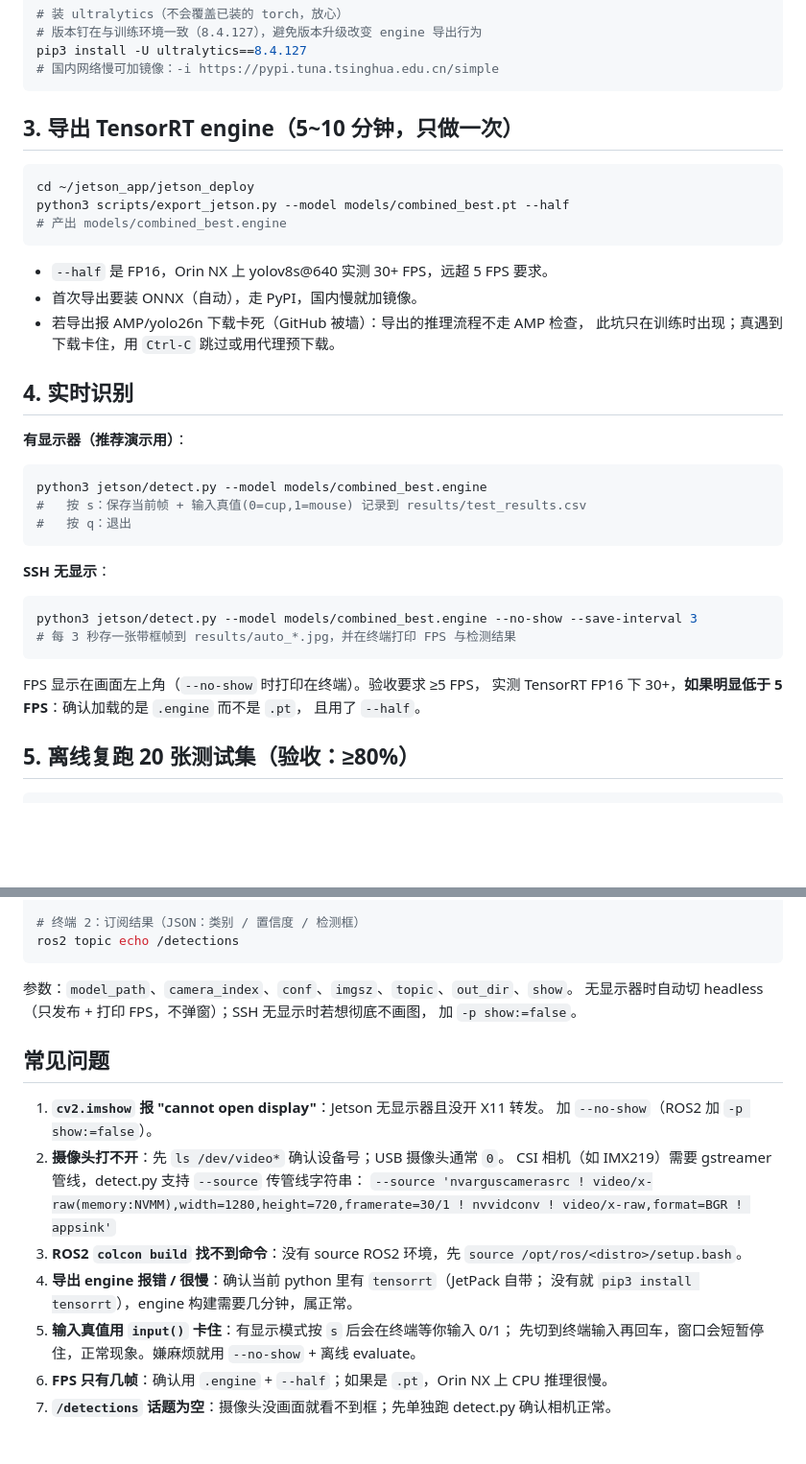
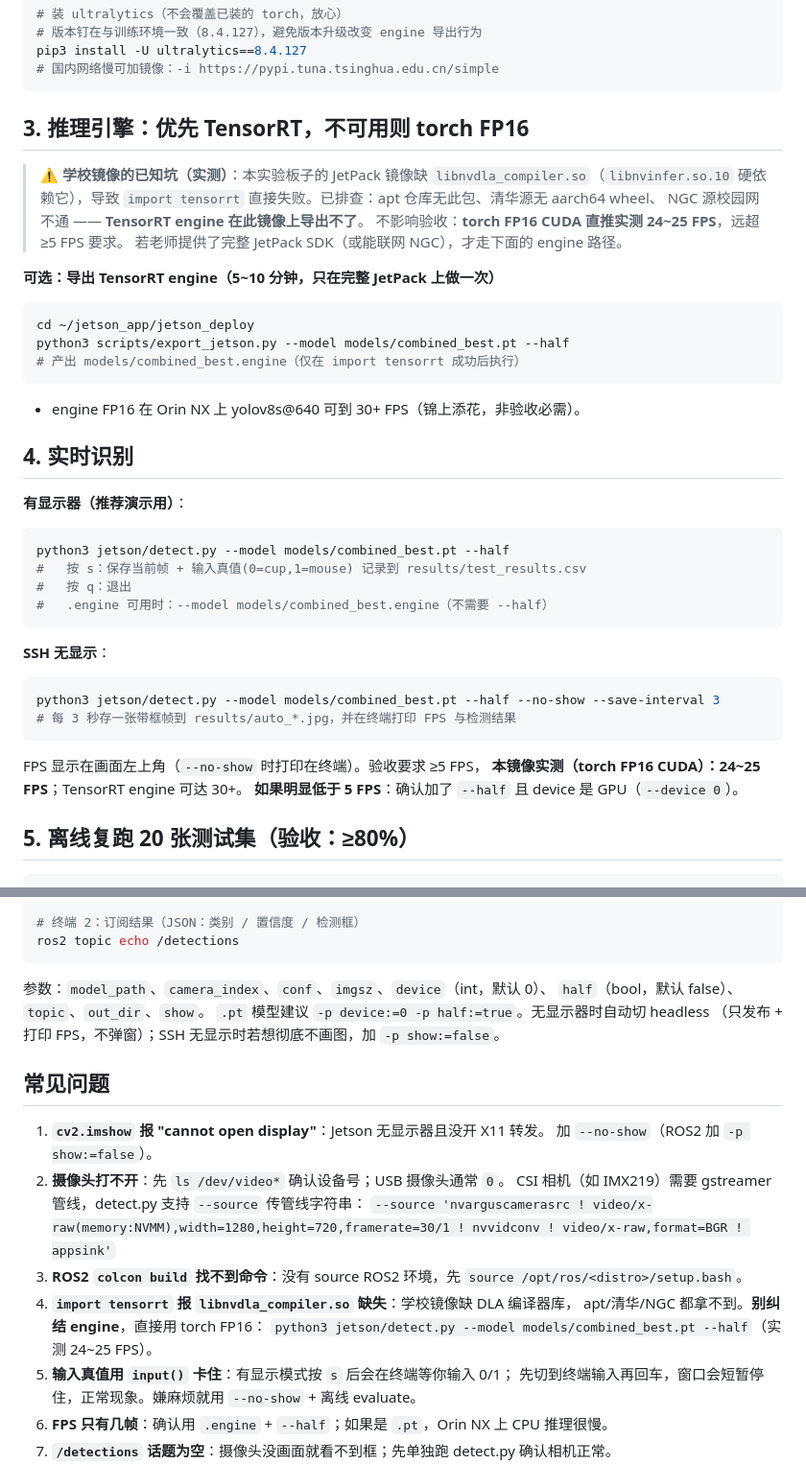
Before and after one commit to masai114514/object_detection_lab, a Markdown page: docs/jetson_deploy.md, 2 parts joined by grey strips. Shown at 96% size. GitHub-like rendering; blank space fills up the shorter version.

Commit message:
文档：标注学校镜像 tensorrt 不可用（缺 libnvdla_compiler.so），部署改用 torch FP16（实测 24-25 FPS）

````diff
--- a/docs/jetson_deploy.md
+++ b/docs/jetson_deploy.md
@@ -57,37 +57,42 @@ pip3 install -U ultralytics==8.4.127
 # 国内网络慢可加镜像：-i https://pypi.tuna.tsinghua.edu.cn/simple
 ```
 
-## 3. 导出 TensorRT engine（5~10 分钟，只做一次）
+## 3. 推理引擎：优先 TensorRT，不可用则 torch FP16
 
+> **⚠ 学校镜像的已知坑（实测）**：本实验板子的 JetPack 镜像缺
+> `libnvdla_compiler.so`（`libnvinfer.so.10` 硬依赖它），导致
+> `import tensorrt` 直接失败。已排查：apt 仓库无此包、清华源无 aarch64 wheel、
+> NGC 源校园网不通 —— **TensorRT engine 在此镜像上导出不了**。
+> 不影响验收：**torch FP16 CUDA 直推实测 24~25 FPS**，远超 ≥5 FPS 要求。
+> 若老师提供了完整 JetPack SDK（或能联网 NGC），才走下面的 engine 路径。
+
+**可选：导出 TensorRT engine（5~10 分钟，只在完整 JetPack 上做一次）**
 ```bash
 cd ~/jetson_app/jetson_deploy
 python3 scripts/export_jetson.py --model models/combined_best.pt --half
-# 产出 models/combined_best.engine
+# 产出 models/combined_best.engine（仅在 import tensorrt 成功后执行）
 ```
-
-- `--half` 是 FP16，Orin NX 上 yolov8s@640 实测 30+ FPS，远超 5 FPS 要求。
-- 首次导出要装 ONNX（自动），走 PyPI，国内慢就加镜像。
-- 若导出报 AMP/yolo26n 下载卡死（GitHub 被墙）：导出的推理流程不走 AMP 检查，
-  此坑只在训练时出现；真遇到下载卡住，用 `Ctrl-C` 跳过或用代理预下载。
+- engine FP16 在 Orin NX 上 yolov8s@640 可到 30+ FPS（锦上添花，非验收必需）。
 
 ## 4. 实时识别
 
 **有显示器（推荐演示用）**：
 ```bash
-python3 jetson/detect.py --model models/combined_best.engine
+python3 jetson/detect.py --model models/combined_best.pt --half
 #   按 s：保存当前帧 + 输入真值(0=cup,1=mouse) 记录到 results/test_results.csv
 #   按 q：退出
+#   .engine 可用时：--model models/combined_best.engine（不需要 --half）
 ```
 
 **SSH 无显示**：
 ```bash
-python3 jetson/detect.py --model models/combined_best.engine --no-show --save-interval 3
+python3 jetson/detect.py --model models/combined_best.pt --half --no-show --save-interval 3
 # 每 3 秒存一张带框帧到 results/auto_*.jpg，并在终端打印 FPS 与检测结果
 ```
 
 FPS 显示在画面左上角（`--no-show` 时打印在终端）。验收要求 ≥5 FPS，
-实测 TensorRT FP16 下 30+，**如果明显低于 5 FPS**：确认加载的是 `.engine` 而不是 `.pt`，
-且用了 `--half`。
+**本镜像实测（torch FP16 CUDA）：24~25 FPS**；TensorRT engine 可达 30+。
+**如果明显低于 5 FPS**：确认加了 `--half` 且 device 是 GPU（`--device 0`）。
 
 ## 5. 离线复跑 20 张测试集（验收：≥80%）
 
@@ -114,9 +119,10 @@ ros2 run detection_pkg detection_node --ros-args \
 ros2 topic echo /detections
 ```
 
-参数：`model_path`、`camera_index`、`conf`、`imgsz`、`topic`、`out_dir`、`show`。
-无显示器时自动切 headless（只发布 + 打印 FPS，不弹窗）；SSH 无显示时若想彻底不画图，
-加 `-p show:=false`。
+参数：`model_path`、`camera_index`、`conf`、`imgsz`、`device`（int，默认 0）、
+`half`（bool，默认 false）、`topic`、`out_dir`、`show`。
+`.pt` 模型建议 `-p device:=0 -p half:=true`。无显示器时自动切 headless
+（只发布 + 打印 FPS，不弹窗）；SSH 无显示时若想彻底不画图，加 `-p show:=false`。
 
 ## 常见问题
 
@@ -126,8 +132,9 @@ ros2 topic echo /detections
    CSI 相机（如 IMX219）需要 gstreamer 管线，detect.py 支持 `--source` 传管线字符串：
    `--source 'nvarguscamerasrc ! video/x-raw(memory:NVMM),width=1280,height=720,framerate=30/1 ! nvvidconv ! video/x-raw,format=BGR ! appsink'`
 3. **ROS2 `colcon build` 找不到命令**：没有 source ROS2 环境，先 `source /opt/ros/<distro>/setup.bash`。
-4. **导出 engine 报错 / 很慢**：确认当前 python 里有 `tensorrt`（JetPack 自带；
-   没有就 `pip3 install tensorrt`），engine 构建需要几分钟，属正常。
+4. **`import tensorrt` 报 `libnvdla_compiler.so` 缺失**：学校镜像缺 DLA 编译器库，
+   apt/清华/NGC 都拿不到。**别纠结 engine**，直接用 torch FP16：
+   `python3 jetson/detect.py --model models/combined_best.pt --half`（实测 24~25 FPS）。
 5. **输入真值用 `input()` 卡住**：有显示模式按 `s` 后会在终端等你输入 0/1；
    先切到终端输入再回车，窗口会短暂停住，正常现象。嫌麻烦就用 `--no-show` + 离线 evaluate。
 6. **FPS 只有几帧**：确认用 `.engine` + `--half`；如果是 `.pt`，Orin NX 上 CPU 推理很慢。
````
Also changed, not shown: docs/lab_day.md (+8 -8 lines).
